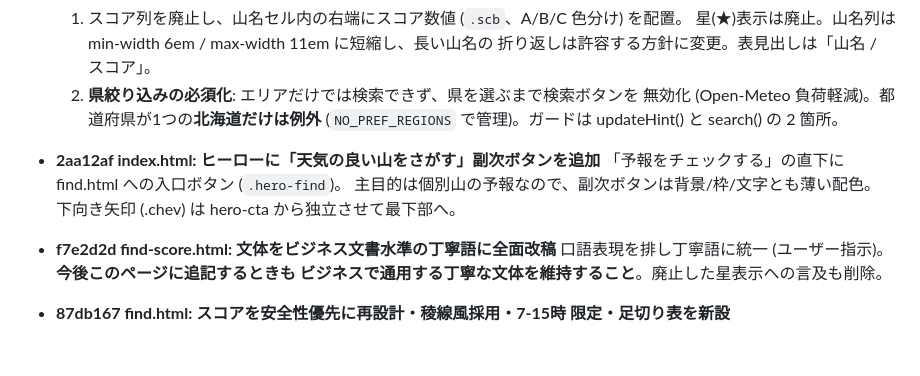
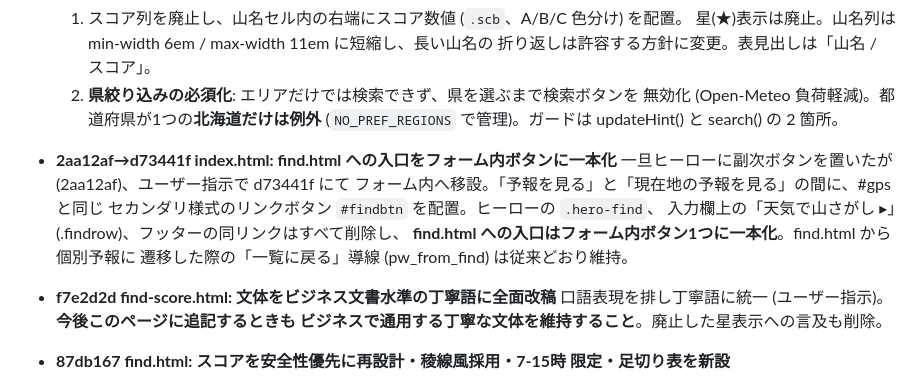
Before and after one commit to HALab18/sangaku-yohou2, a Markdown page: DEVLOG.md, the part around the change. GitHub-like rendering; blank space fills up the shorter version.

Commit message:
DEVLOG: find入口のフォーム内ボタン一本化(d73441f)を追記
Co-Authored-By: Claude Fable 5 <noreply@anthropic.com>

```diff
--- a/DEVLOG.md
+++ b/DEVLOG.md
@@ -17,10 +17,13 @@
   2) **県絞り込みの必須化**: エリアだけでは検索できず、県を選ぶまで検索ボタンを
   無効化 (Open-Meteo 負荷軽減)。都道府県が1つの**北海道だけは例外**
   (`NO_PREF_REGIONS` で管理)。ガードは updateHint() と search() の 2 箇所。
-- **2aa12af index.html: ヒーローに「天気の良い山をさがす」副次ボタンを追加**
-  「予報をチェックする」の直下に find.html への入口ボタン (`.hero-find`)。
-  主目的は個別山の予報なので、副次ボタンは背景/枠/文字とも薄い配色。
-  下向き矢印 (.chev) は hero-cta から独立させて最下部へ。
+- **2aa12af→d73441f index.html: find.html への入口をフォーム内ボタンに一本化**
+  一旦ヒーローに副次ボタンを置いたが (2aa12af)、ユーザー指示で d73441f にて
+  フォーム内へ移設。「予報を見る」と「現在地の予報を見る」の間に、#gps と同じ
+  セカンダリ様式のリンクボタン `#findbtn` を配置。ヒーローの `.hero-find`、
+  入力欄上の「天気で山さがし ▸」(.findrow)、フッターの同リンクはすべて削除し、
+  **find.html への入口はフォーム内ボタン1つに一本化**。find.html から個別予報に
+  遷移した際の「一覧に戻る」導線 (pw_from_find) は従来どおり維持。
 - **f7e2d2d find-score.html: 文体をビジネス文書水準の丁寧語に全面改稿**
   口語表現を排し丁寧語に統一 (ユーザー指示)。**今後このページに追記するときも
   ビジネスで通用する丁寧な文体を維持すること**。廃止した星表示への言及も削除。
```
